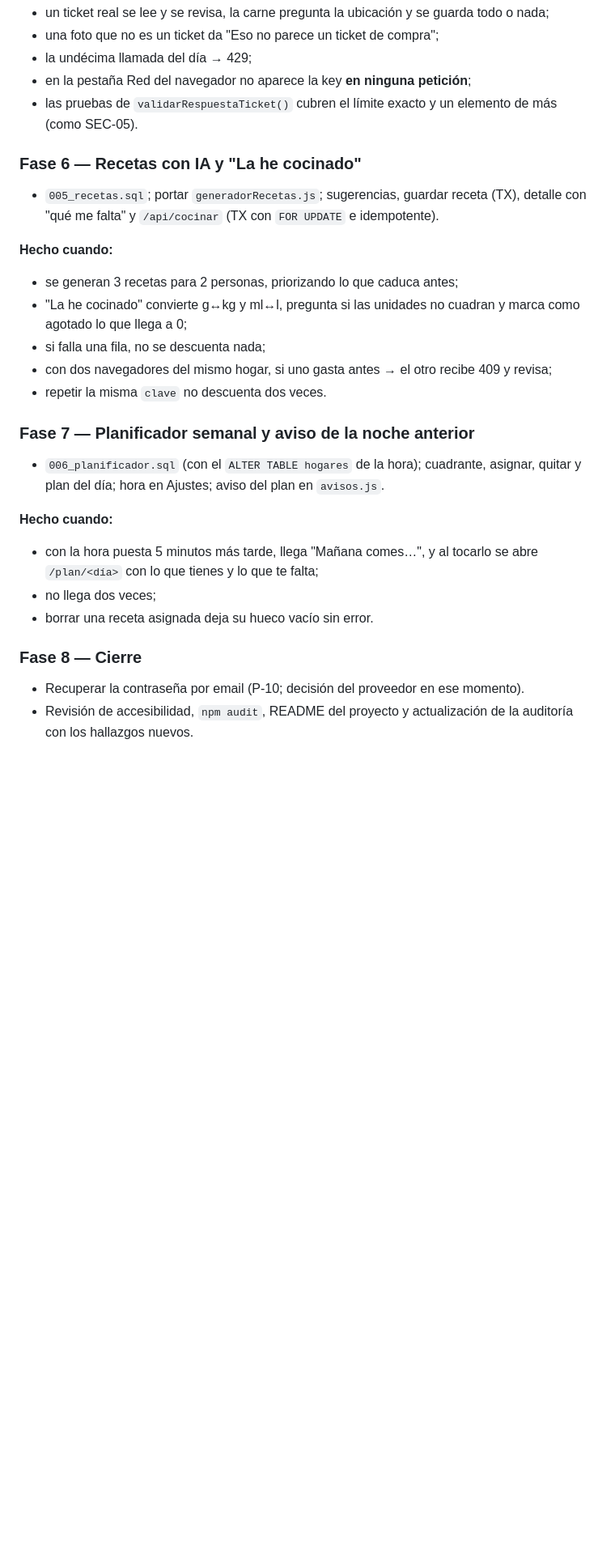
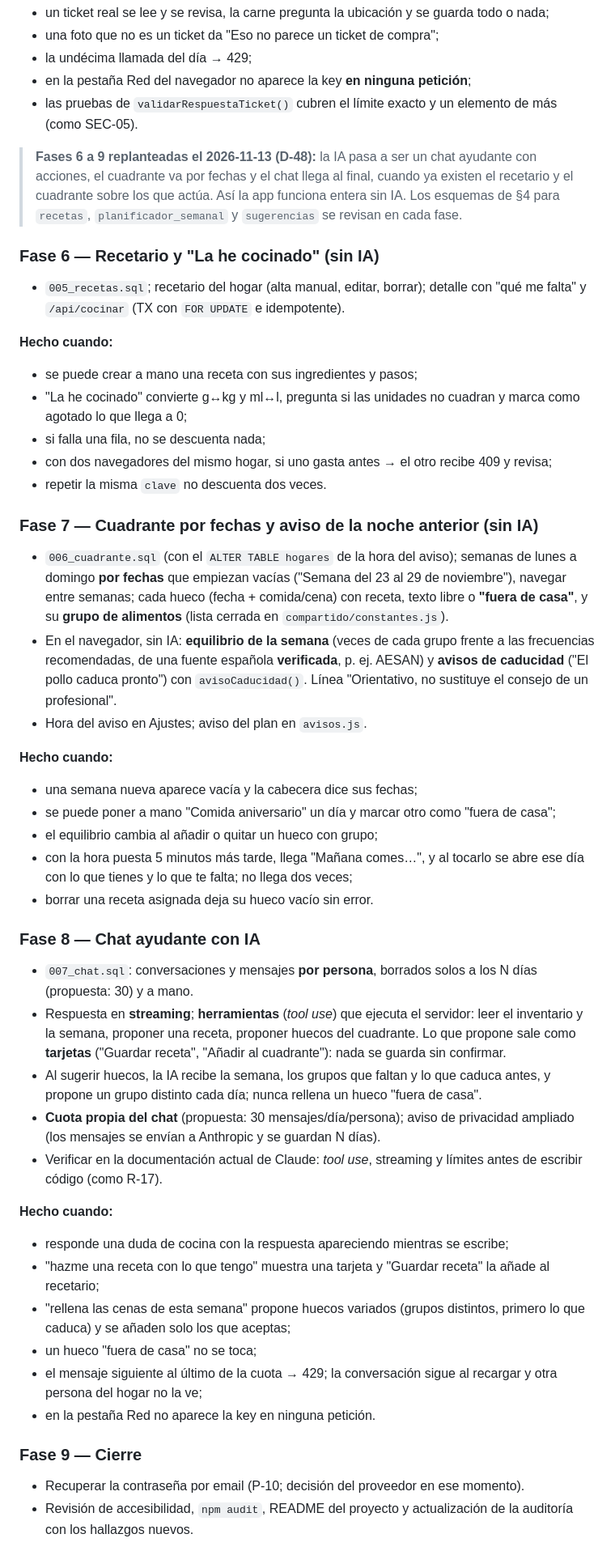
Before and after one commit to AlvaroAlme/recetas-pwa, a Markdown page: docs/ARQUITECTURA.md, the part around one of its changes. Shown at 81% size. Rendered like a GitHub page; blank space fills up the shorter version.

Commit message:
Docs: D-48, la IA como ayudante de cocina (fases 6 a 9 replanteadas)
- Chat ayudante con acciones (tarjetas que se confirman), conversaciones
  por persona en el servidor y cuota propia del chat.
- Cuadrante por fechas: semanas vacías, "fuera de casa", grupos de
  alimentos y equilibrio semanal calculado sin IA.
- Nuevo orden: 6 recetario, 7 cuadrante, 8 chat, 9 cierre. V2-01 pasa a
  la versión 1; importar el calendario queda como V2-03.
- Notas en D-15, D-31 y planificador_semanal; CLAUDE.md al día.

Co-Authored-By: Claude Opus 5.5 <noreply@anthropic.com>

```diff
--- a/docs/ARQUITECTURA.md
+++ b/docs/ARQUITECTURA.md
@@ -934,25 +937,50 @@ Cada fase sigue el `<modo_mentor>`: te explico, escribes tú, reviso el archivo
 - en la pestaña Red del navegador no aparece la key **en ninguna petición**;
 - las pruebas de `validarRespuestaTicket()` cubren el límite exacto y un elemento de más (como SEC-05).
 
-### Fase 6 — Recetas con IA y "La he cocinado"
-- `005_recetas.sql`; portar `generadorRecetas.js`; sugerencias, guardar receta (TX), detalle con "qué me falta" y `/api/cocinar` (TX con `FOR UPDATE` e idempotente).
+> **Fases 6 a 9 replanteadas el 2026-11-13 (D-48):** la IA pasa a ser un
+> chat ayudante con acciones, el cuadrante va por fechas y el chat llega al
+> final, cuando ya existen el recetario y el cuadrante sobre los que actúa.
+> Así la app funciona entera sin IA. Los esquemas de §4 para `recetas`,
+> `planificador_semanal` y `sugerencias` se revisan en cada fase.
+
+### Fase 6 — Recetario y "La he cocinado" (sin IA)
+- `005_recetas.sql`; recetario del hogar (alta manual, editar, borrar); detalle con "qué me falta" y `/api/cocinar` (TX con `FOR UPDATE` e idempotente).
 
 **Hecho cuando:**
-- se generan 3 recetas para 2 personas, priorizando lo que caduca antes;
+- se puede crear a mano una receta con sus ingredientes y pasos;
 - "La he cocinado" convierte g↔kg y ml↔l, pregunta si las unidades no cuadran y marca como agotado lo que llega a 0;
 - si falla una fila, no se descuenta nada;
 - con dos navegadores del mismo hogar, si uno gasta antes → el otro recibe 409 y revisa;
 - repetir la misma `clave` no descuenta dos veces.
 
-### Fase 7 — Planificador semanal y aviso de la noche anterior
-- `006_planificador.sql` (con el `ALTER TABLE hogares` de la hora); cuadrante, asignar, quitar y plan del día; hora en Ajustes; aviso del plan en `avisos.js`.
+### Fase 7 — Cuadrante por fechas y aviso de la noche anterior (sin IA)
+- `006_cuadrante.sql` (con el `ALTER TABLE hogares` de la hora del aviso); semanas de lunes a domingo **por fechas** que empiezan vacías ("Semana del 23 al 29 de noviembre"), navegar entre semanas; cada hueco (fecha + comida/cena) con receta, texto libre o **"fuera de casa"**, y su **grupo de alimentos** (lista cerrada en `compartido/constantes.js`).
+- En el navegador, sin IA: **equilibrio de la semana** (veces de cada grupo frente a las frecuencias recomendadas, de una fuente española **verificada**, p. ej. AESAN) y **avisos de caducidad** ("El pollo caduca pronto") con `avisoCaducidad()`. Línea "Orientativo, no sustituye el consejo de un profesional".
+- Hora del aviso en Ajustes; aviso del plan en `avisos.js`.
 
 **Hecho cuando:**
-- con la hora puesta 5 minutos más tarde, llega "Mañana comes…", y al tocarlo se abre `/plan/<día>` con lo que tienes y lo que te falta;
-- no llega dos veces;
+- una semana nueva aparece vacía y la cabecera dice sus fechas;
+- se puede poner a mano "Comida aniversario" un día y marcar otro como "fuera de casa";
+- el equilibrio cambia al añadir o quitar un hueco con grupo;
+- con la hora puesta 5 minutos más tarde, llega "Mañana comes…", y al tocarlo se abre ese día con lo que tienes y lo que te falta; no llega dos veces;
 - borrar una receta asignada deja su hueco vacío sin error.
 
-### Fase 8 — Cierre
+### Fase 8 — Chat ayudante con IA
+- `007_chat.sql`: conversaciones y mensajes **por persona**, borrados solos a los N días (propuesta: 30) y a mano.
+- Respuesta en **streaming**; **herramientas** (*tool use*) que ejecuta el servidor: leer el inventario y la semana, proponer una receta, proponer huecos del cuadrante. Lo que propone sale como **tarjetas** ("Guardar receta", "Añadir al cuadrante"): nada se guarda sin confirmar.
+- Al sugerir huecos, la IA recibe la semana, los grupos que faltan y lo que caduca antes, y propone un grupo distinto cada día; nunca rellena un hueco "fuera de casa".
+- **Cuota propia del chat** (propuesta: 30 mensajes/día/persona); aviso de privacidad ampliado (los mensajes se envían a Anthropic y se guardan N días).
+- Verificar en la documentación actual de Claude: *tool use*, streaming y límites antes de escribir código (como R-17).
+
+**Hecho cuando:**
+- responde una duda de cocina con la respuesta apareciendo mientras se escribe;
+- "hazme una receta con lo que tengo" muestra una tarjeta y "Guardar receta" la añade al recetario;
+- "rellena las cenas de esta semana" propone huecos variados (grupos distintos, primero lo que caduca) y se añaden solo los que aceptas;
+- un hueco "fuera de casa" no se toca;
+- el mensaje siguiente al último de la cuota → 429; la conversación sigue al recargar y otra persona del hogar no la ve;
+- en la pestaña Red no aparece la key en ninguna petición.
+
+### Fase 9 — Cierre
 - Recuperar la contraseña por email (P-10; decisión del proveedor en ese momento).
 - Revisión de accesibilidad, `npm audit`, README del proyecto y actualización de la auditoría con los hallazgos nuevos.
 
```
Also changed, not shown: other parts of docs/ARQUITECTURA.md (+8 -3 lines), CLAUDE.md (+7 -1 lines).
